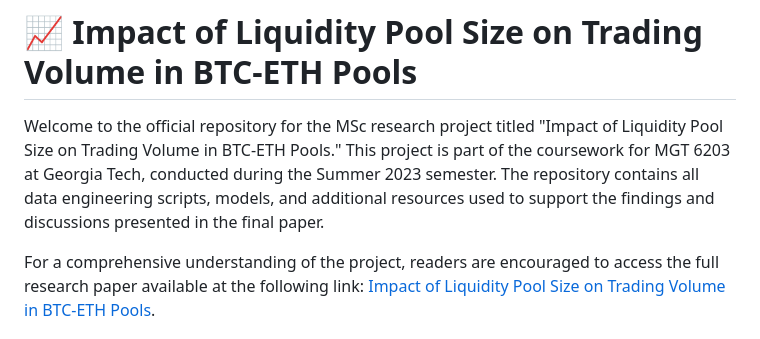
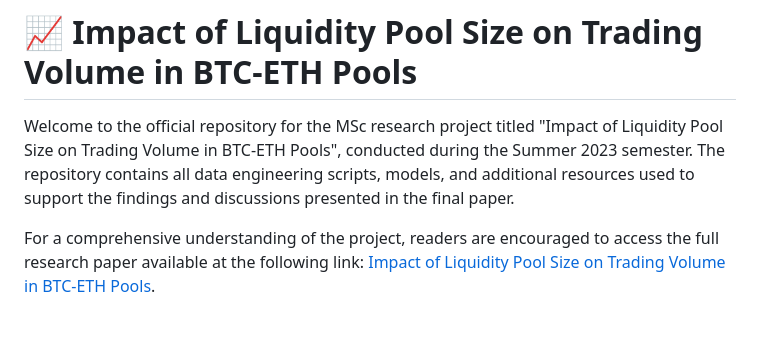
Before and after one commit to datagero/defi-liquidity-events-effect, a Markdown page: README.md, the part around the change printed below. GitHub-like rendering.

```diff
--- a/README.md
+++ b/README.md
@@ -1,5 +1,5 @@
 # :chart_with_upwards_trend: Impact of Liquidity Pool Size on Trading Volume in BTC-ETH Pools
-Welcome to the official repository for the MSc research project titled "Impact of Liquidity Pool Size on Trading Volume in BTC-ETH Pools." This project is part of the coursework for MGT 6203 at Georgia Tech, conducted during the Summer 2023 semester. The repository contains all data engineering scripts, models, and additional resources used to support the findings and discussions presented in the final paper.
+Welcome to the official repository for the MSc research project titled "Impact of Liquidity Pool Size on Trading Volume in BTC-ETH Pools", conducted during the Summer 2023 semester. The repository contains all data engineering scripts, models, and additional resources used to support the findings and discussions presented in the final paper.
 
 For a comprehensive understanding of the project, readers are encouraged to access the full research paper available at the following link: [Impact of Liquidity Pool Size on Trading Volume in BTC-ETH Pools](https://drive.google.com/file/d/1TcIuDAD2635uOJd_I_DwPnwqJiMPvlsI/view?usp=drive_link).
 
```
Also changed, not shown: other parts of README.md (+2 -3 lines).
